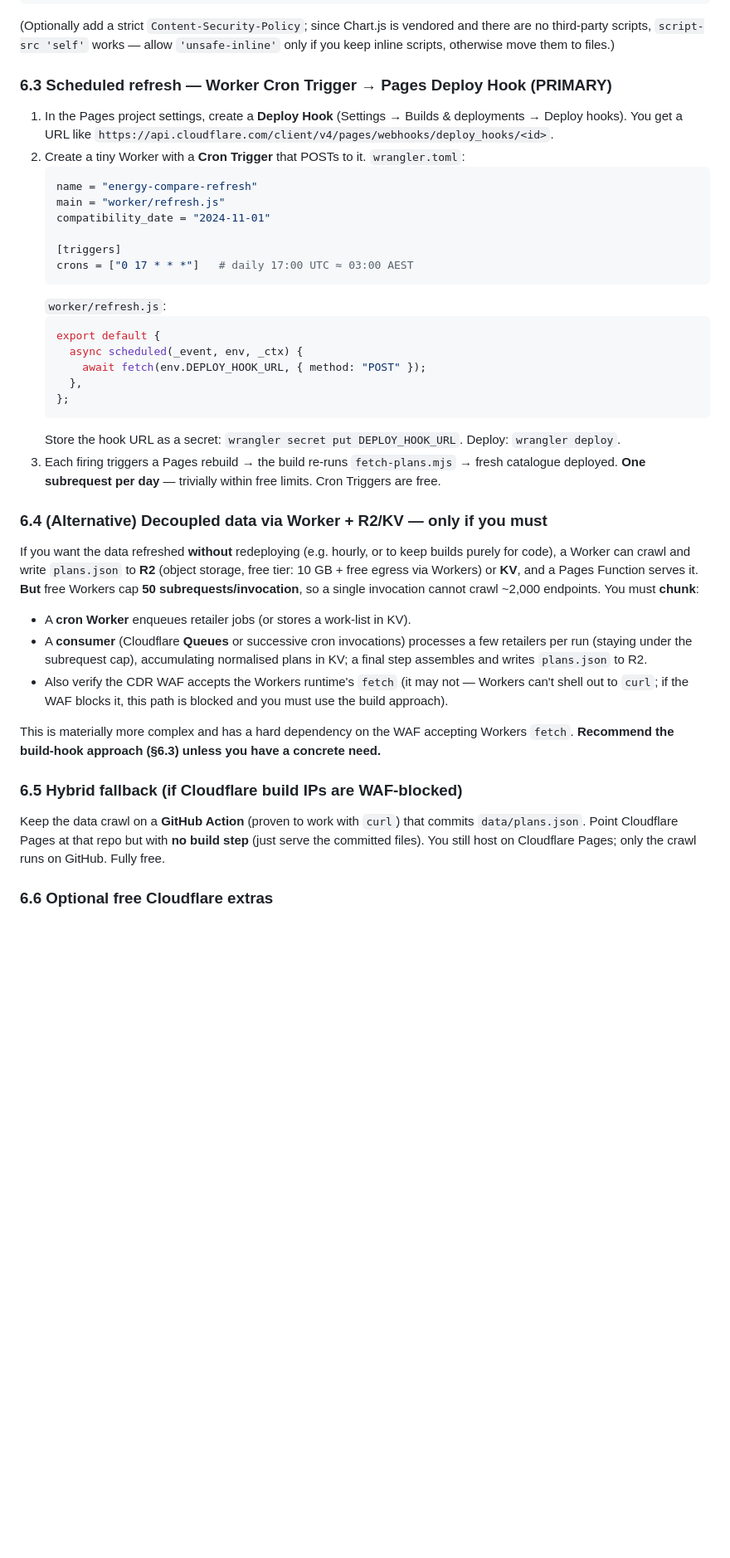
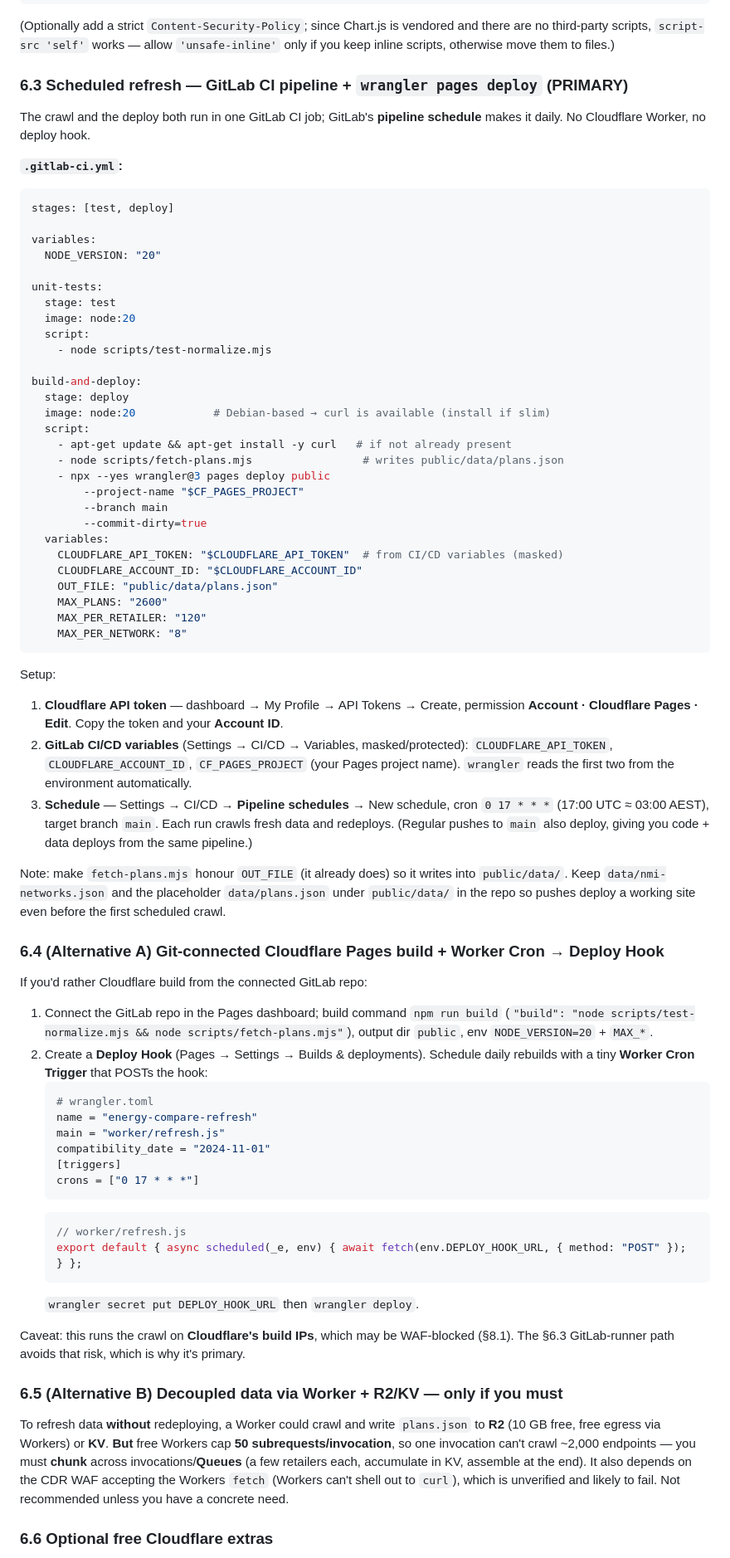
Before and after one commit to Volki111/EnergyCompareTool, a Markdown page: docs/CLOUDFLARE_DESIGN.md, the part around one of its changes. Shown at 83% size. GitHub-like rendering; blank space fills up the shorter version.

````diff
--- a/docs/CLOUDFLARE_DESIGN.md
+++ b/docs/CLOUDFLARE_DESIGN.md
@@ -300,41 +302,73 @@ Offline unit tests (no network) asserting: dollars→cents; flat/TOU/controlled/
 ```
 (Optionally add a strict `Content-Security-Policy`; since Chart.js is vendored and there are no third-party scripts, `script-src 'self'` works — allow `'unsafe-inline'` only if you keep inline scripts, otherwise move them to files.)
 
-### 6.3 Scheduled refresh — Worker Cron Trigger → Pages Deploy Hook (PRIMARY)
+### 6.3 Scheduled refresh — GitLab CI pipeline + `wrangler pages deploy` (PRIMARY)
 
-1. In the Pages project settings, create a **Deploy Hook** (Settings → Builds & deployments → Deploy hooks). You get a URL like `https://api.cloudflare.com/client/v4/pages/webhooks/deploy_hooks/<id>`.
-2. Create a tiny Worker with a **Cron Trigger** that POSTs to it. `wrangler.toml`:
+The crawl and the deploy both run in one GitLab CI job; GitLab's **pipeline schedule** makes it daily. No Cloudflare Worker, no deploy hook.
+
+**`.gitlab-ci.yml`:**
+```yaml
+stages: [test, deploy]
+
+variables:
+  NODE_VERSION: "20"
+
+unit-tests:
+  stage: test
+  image: node:20
+  script:
+    - node scripts/test-normalize.mjs
+
+build-and-deploy:
+  stage: deploy
+  image: node:20            # Debian-based → curl is available (install if slim)
+  script:
+    - apt-get update && apt-get install -y curl   # if not already present
+    - node scripts/fetch-plans.mjs                 # writes public/data/plans.json
+    - npx --yes wrangler@3 pages deploy public
+        --project-name "$CF_PAGES_PROJECT"
+        --branch main
+        --commit-dirty=true
+  variables:
+    CLOUDFLARE_API_TOKEN: "$CLOUDFLARE_API_TOKEN"  # from CI/CD variables (masked)
+    CLOUDFLARE_ACCOUNT_ID: "$CLOUDFLARE_ACCOUNT_ID"
+    OUT_FILE: "public/data/plans.json"
+    MAX_PLANS: "2600"
+    MAX_PER_RETAILER: "120"
+    MAX_PER_NETWORK: "8"
+```
+
+Setup:
+1. **Cloudflare API token** — dashboard → My Profile → API Tokens → Create, permission **Account · Cloudflare Pages · Edit**. Copy the token and your **Account ID**.
+2. **GitLab CI/CD variables** (Settings → CI/CD → Variables, masked/protected): `CLOUDFLARE_API_TOKEN`, `CLOUDFLARE_ACCOUNT_ID`, `CF_PAGES_PROJECT` (your Pages project name). `wrangler` reads the first two from the environment automatically.
+3. **Schedule** — Settings → CI/CD → **Pipeline schedules** → New schedule, cron `0 17 * * *` (17:00 UTC ≈ 03:00 AEST), target branch `main`. Each run crawls fresh data and redeploys. (Regular pushes to `main` also deploy, giving you code + data deploys from the same pipeline.)
+
+Note: make `fetch-plans.mjs` honour `OUT_FILE` (it already does) so it writes into `public/data/`. Keep `data/nmi-networks.json` and the placeholder `data/plans.json` under `public/data/` in the repo so pushes deploy a working site even before the first scheduled crawl.
+
+### 6.4 (Alternative A) Git-connected Cloudflare Pages build + Worker Cron → Deploy Hook
+
+If you'd rather Cloudflare build from the connected GitLab repo:
+1. Connect the GitLab repo in the Pages dashboard; build command `npm run build` (`"build": "node scripts/test-normalize.mjs && node scripts/fetch-plans.mjs"`), output dir `public`, env `NODE_VERSION=20` + `MAX_*`.
+2. Create a **Deploy Hook** (Pages → Settings → Builds & deployments). Schedule daily rebuilds with a tiny **Worker Cron Trigger** that POSTs the hook:
    ```toml
+   # wrangler.toml
    name = "energy-compare-refresh"
    main = "worker/refresh.js"
    compatibility_date = "2024-11-01"
+   [triggers]
+   crons = ["0 17 * * *"]
+   ```
+   ```js
+   // worker/refresh.js
+   export default { async scheduled(_e, env) { await fetch(env.DEPLOY_HOOK_URL, { method: "POST" }); } };
+   ```
+   `wrangler secret put DEPLOY_HOOK_URL` then `wrangler deploy`.
 
-   [triggers]
-   crons = ["0 17 * * *"]   # daily 17:00 UTC ≈ 03:00 AEST
-   ```
-   `worker/refresh.js`:
-   ```js
-   export default {
-     async scheduled(_event, env, _ctx) {
-       await fetch(env.DEPLOY_HOOK_URL, { method: "POST" });
-     },
-   };
-   ```
-   Store the hook URL as a secret: `wrangler secret put DEPLOY_HOOK_URL`. Deploy: `wrangler deploy`.
-3. Each firing triggers a Pages rebuild → the build re-runs `fetch-plans.mjs` → fresh catalogue deployed. **One subrequest per day** — trivially within free limits. Cron Triggers are free.
+Caveat: this runs the crawl on **Cloudflare's build IPs**, which may be WAF-blocked (§8.1). The §6.3 GitLab-runner path avoids that risk, which is why it's primary.
 
-### 6.4 (Alternative) Decoupled data via Worker + R2/KV — only if you must
+### 6.5 (Alternative B) Decoupled data via Worker + R2/KV — only if you must
 
-If you want the data refreshed **without** redeploying (e.g. hourly, or to keep builds purely for code), a Worker can crawl and write `plans.json` to **R2** (object storage, free tier: 10 GB + free egress via Workers) or **KV**, and a Pages Function serves it. **But** free Workers cap **50 subrequests/invocation**, so a single invocation cannot crawl ~2,000 endpoints. You must **chunk**:
-- A **cron Worker** enqueues retailer jobs (or stores a work-list in KV).
-- A **consumer** (Cloudflare **Queues** or successive cron invocations) processes a few retailers per run (staying under the subrequest cap), accumulating normalised plans in KV; a final step assembles and writes `plans.json` to R2.
-- Also verify the CDR WAF accepts the Workers runtime's `fetch` (it may not — Workers can't shell out to `curl`; if the WAF blocks it, this path is blocked and you must use the build approach).
-
-This is materially more complex and has a hard dependency on the WAF accepting Workers `fetch`. **Recommend the build-hook approach (§6.3) unless you have a concrete need.**
-
-### 6.5 Hybrid fallback (if Cloudflare build IPs are WAF-blocked)
-
-Keep the data crawl on a **GitHub Action** (proven to work with `curl`) that commits `data/plans.json`. Point Cloudflare Pages at that repo but with **no build step** (just serve the committed files). You still host on Cloudflare Pages; only the crawl runs on GitHub. Fully free.
+To refresh data **without** redeploying, a Worker could crawl and write `plans.json` to **R2** (10 GB free, free egress via Workers) or **KV**. **But** free Workers cap **50 subrequests/invocation**, so one invocation can't crawl ~2,000 endpoints — you must **chunk** across invocations/**Queues** (a few retailers each, accumulate in KV, assemble at the end). It also depends on the CDR WAF accepting the Workers `fetch` (Workers can't shell out to `curl`), which is unverified and likely to fail. Not recommended unless you have a concrete need.
 
 ### 6.6 Optional free Cloudflare extras
 
````
Also changed, not shown: other parts of docs/CLOUDFLARE_DESIGN.md (+32 -27 lines).
